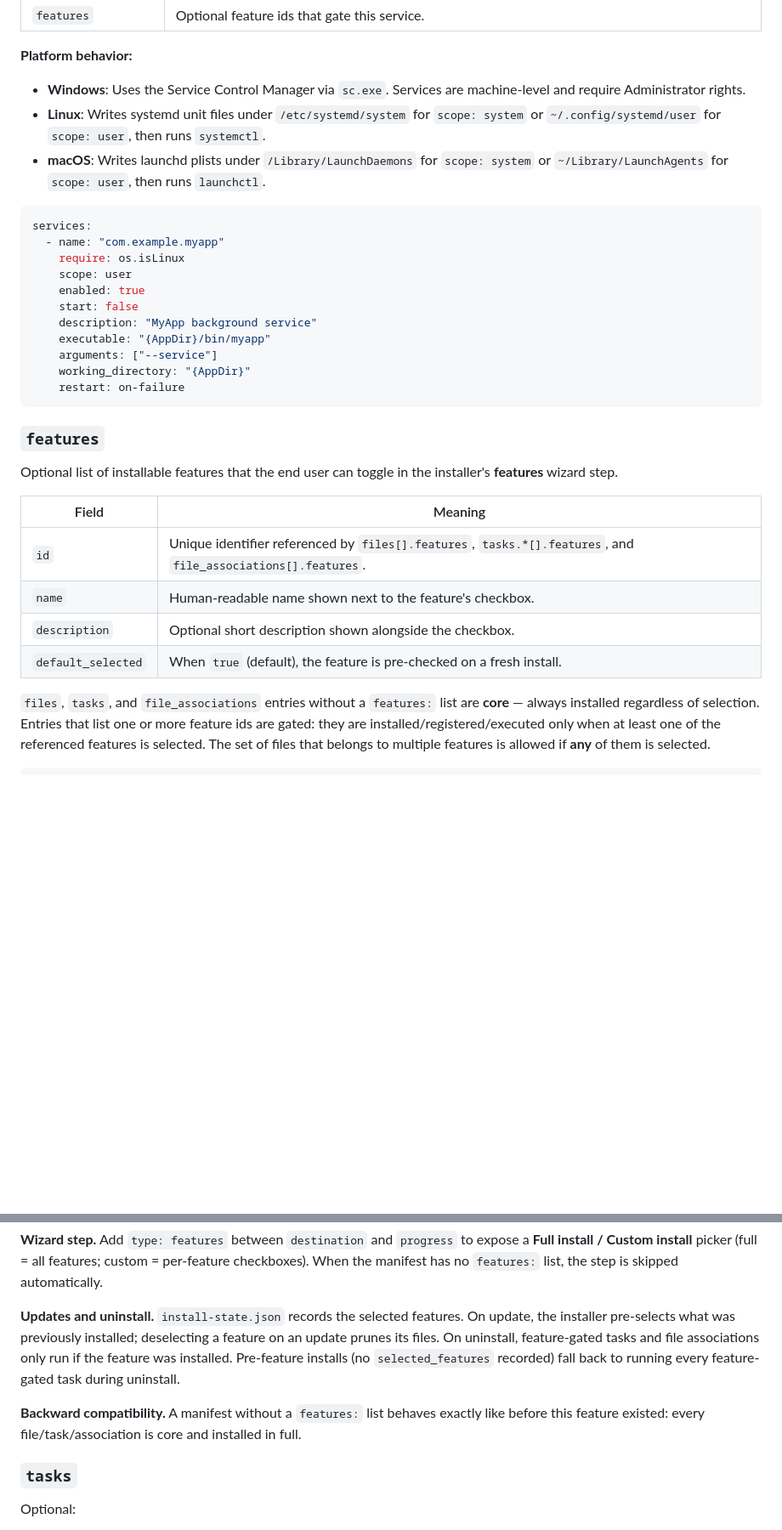
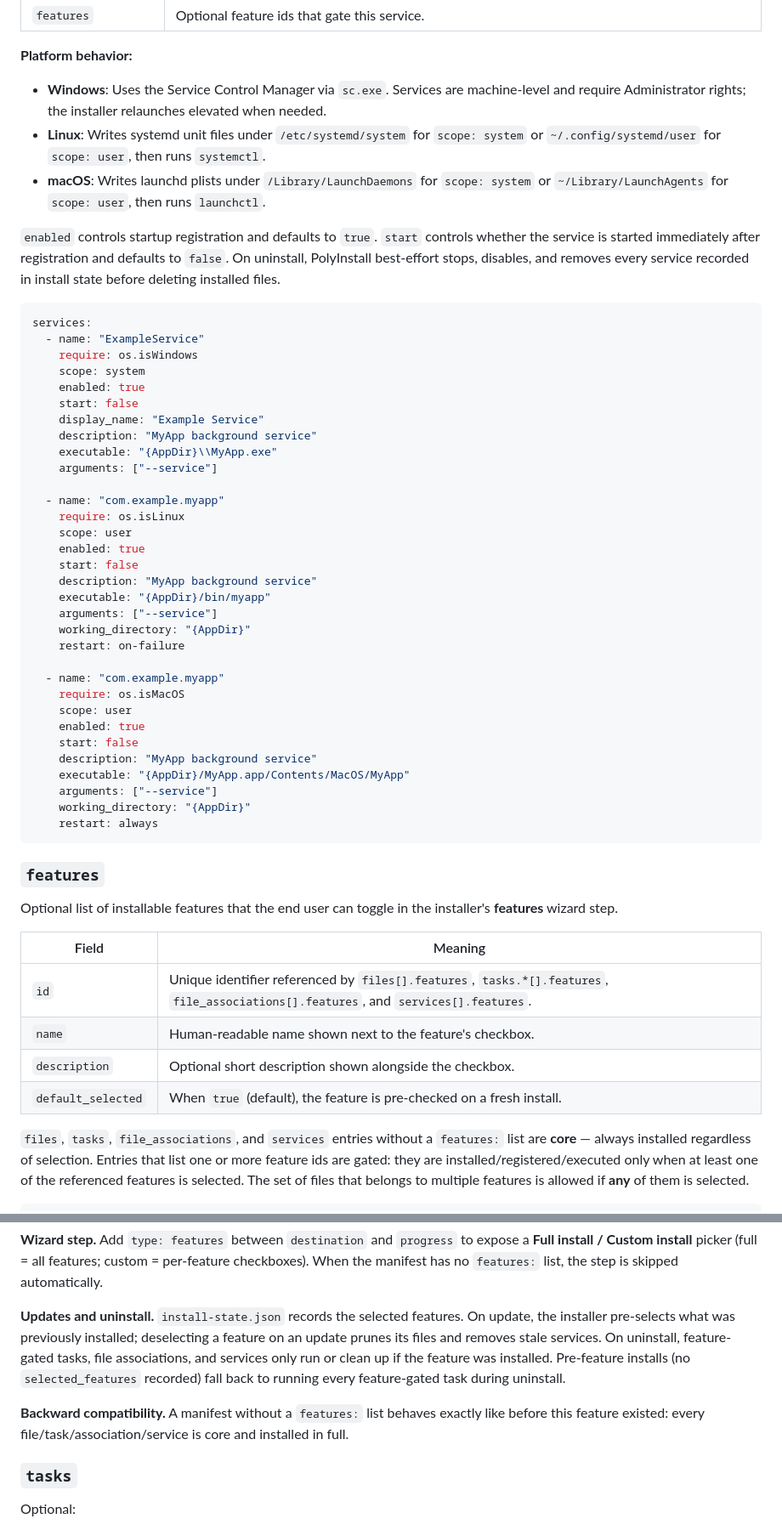
Before and after one commit to bolorundurowb/PolyInstall, a Markdown page: README.md, 2 parts joined by grey strips. Shown at 85% size. GitHub-like rendering; blank space fills up the shorter version.

Commit message:
ft: extend README with service management details and examples
- Added detailed documentation for `services` schema, including fields, examples, and platform-specific behavior.
- Expanded descriptions for `features` and `service` entries, outlining feature-gated service behavior and cleanup during uninstall.
- Included troubleshooting guidelines for service registration across Windows, Linux, and macOS.

````diff
--- a/README.md
+++ b/README.md
@@ -340,12 +340,26 @@ before deleting installed files.
 | `features` | Optional feature ids that gate this service. |
 
 **Platform behavior:**
-- **Windows**: Uses the Service Control Manager via `sc.exe`. Services are machine-level and require Administrator rights.
+- **Windows**: Uses the Service Control Manager via `sc.exe`. Services are machine-level and require Administrator rights; the installer relaunches elevated when needed.
 - **Linux**: Writes systemd unit files under `/etc/systemd/system` for `scope: system` or `~/.config/systemd/user` for `scope: user`, then runs `systemctl`.
 - **macOS**: Writes launchd plists under `/Library/LaunchDaemons` for `scope: system` or `~/Library/LaunchAgents` for `scope: user`, then runs `launchctl`.
 
+`enabled` controls startup registration and defaults to `true`. `start` controls whether the service is started immediately
+after registration and defaults to `false`. On uninstall, PolyInstall best-effort stops, disables, and removes every
+service recorded in install state before deleting installed files.
+
 ```yaml
 services:
+  - name: "ExampleService"
+    require: os.isWindows
+    scope: system
+    enabled: true
+    start: false
+    display_name: "Example Service"
+    description: "MyApp background service"
+    executable: "{AppDir}\\MyApp.exe"
+    arguments: ["--service"]
+
   - name: "com.example.myapp"
     require: os.isLinux
     scope: user
@@ -356,6 +370,17 @@ services:
     arguments: ["--service"]
     working_directory: "{AppDir}"
     restart: on-failure
+
+  - name: "com.example.myapp"
+    require: os.isMacOS
+    scope: user
+    enabled: true
+    start: false
+    description: "MyApp background service"
+    executable: "{AppDir}/MyApp.app/Contents/MacOS/MyApp"
+    arguments: ["--service"]
+    working_directory: "{AppDir}"
+    restart: always
 ```
 
 ### `features`
@@ -365,12 +390,12 @@ Optional list of installable features that the end user can toggle in the instal
 
 | Field | Meaning |
 |-------|---------|
-| `id` | Unique identifier referenced by `files[].features`, `tasks.*[].features`, and `file_associations[].features`. |
+| `id` | Unique identifier referenced by `files[].features`, `tasks.*[].features`, `file_associations[].features`, and `services[].features`. |
 | `name` | Human-readable name shown next to the feature's checkbox. |
 | `description` | Optional short description shown alongside the checkbox. |
 | `default_selected` | When `true` (default), the feature is pre-checked on a fresh install. |
 
-`files`, `tasks`, and `file_associations` entries without a `features:` list are **core**
+`files`, `tasks`, `file_associations`, and `services` entries without a `features:` list are **core**
 — always installed regardless of selection. Entries that list one or more feature ids are
 gated: they are installed/registered/executed only when at least one of the referenced
 features is selected. The set of files that belongs to multiple features is allowed if
@@ -410,12 +435,13 @@ checkboxes). When the manifest has no `features:` list, the step is skipped auto
 
 **Updates and uninstall.** `install-state.json` records the selected features. On update,
 the installer pre-selects what was previously installed; deselecting a feature on an
-update prunes its files. On uninstall, feature-gated tasks and file associations only
-run if the feature was installed. Pre-feature installs (no `selected_features` recorded)
-fall back to running every feature-gated task during uninstall.
+update prunes its files and removes stale services. On uninstall, feature-gated tasks,
+file associations, and services only run or clean up if the feature was installed.
+Pre-feature installs (no `selected_features` recorded) fall back to running every
+feature-gated task during uninstall.
 
 **Backward compatibility.** A manifest without a `features:` list behaves exactly like
-before this feature existed: every file/task/association is core and installed in full.
+before this feature existed: every file/task/association/service is core and installed in full.
 
 ### `tasks`
 
````
Also changed, not shown: other parts of README.md (+3 -0 lines).
